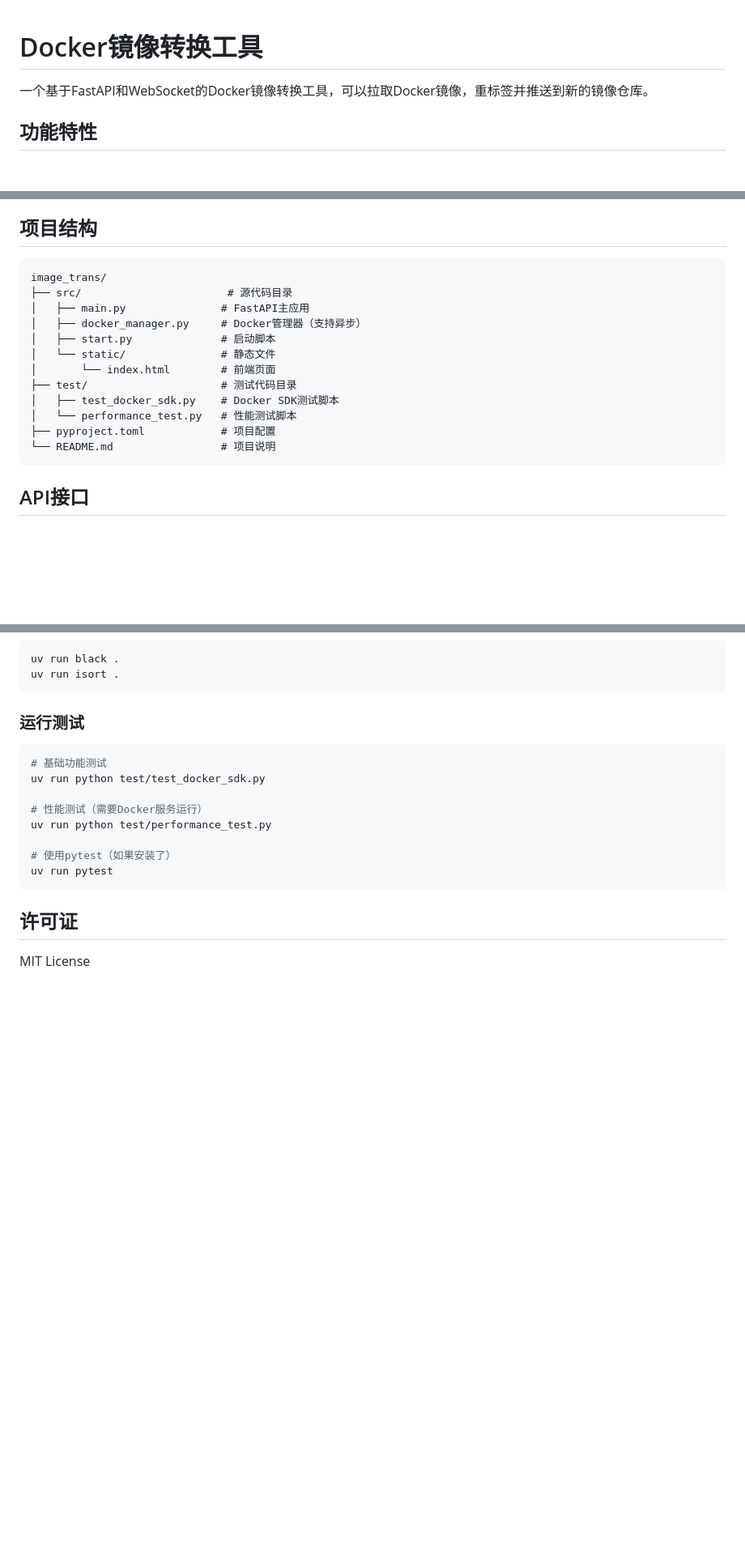
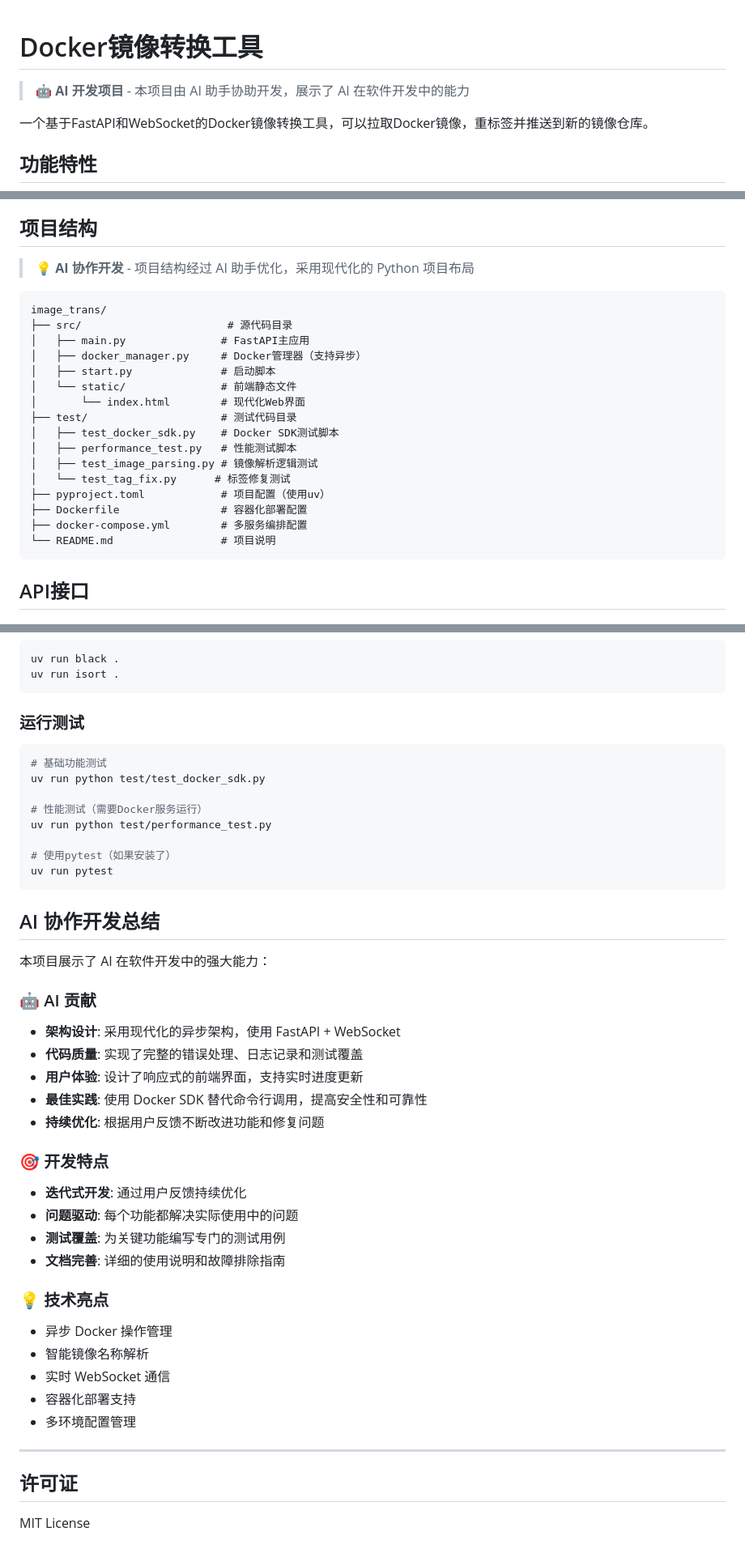
Before and after one commit to x007007007/docker-image-trans, a Markdown page: README.md, 3 parts joined by grey strips. Shown at 81% size. Rendered like a GitHub page; blank space fills up the shorter version.

Commit message:
docs: 更新README，添加AI开发项目说明和详细功能描述

````diff
--- a/README.md
+++ b/README.md
@@ -1,4 +1,6 @@
 # Docker镜像转换工具
+
+> 🤖 **AI 开发项目** - 本项目由 AI 助手协助开发，展示了 AI 在软件开发中的能力
 
 一个基于FastAPI和WebSocket的Docker镜像转换工具，可以拉取Docker镜像，重标签并推送到新的镜像仓库。
 
@@ -86,18 +88,24 @@ uv run uvicorn src.main:app --host 0.0.0.0 --port 8000 --reload
 
 ## 项目结构
 
+> 💡 **AI 协作开发** - 项目结构经过 AI 助手优化，采用现代化的 Python 项目布局
+
 ```
 image_trans/
 ├── src/                       # 源代码目录
 │   ├── main.py               # FastAPI主应用
 │   ├── docker_manager.py     # Docker管理器（支持异步）
 │   ├── start.py              # 启动脚本
-│   └── static/               # 静态文件
-│       └── index.html        # 前端页面
+│   └── static/               # 前端静态文件
+│       └── index.html        # 现代化Web界面
 ├── test/                     # 测试代码目录
 │   ├── test_docker_sdk.py    # Docker SDK测试脚本
-│   └── performance_test.py   # 性能测试脚本
-├── pyproject.toml            # 项目配置
+│   ├── performance_test.py   # 性能测试脚本
+│   ├── test_image_parsing.py # 镜像解析逻辑测试
+│   └── test_tag_fix.py      # 标签修复测试
+├── pyproject.toml            # 项目配置（使用uv）
+├── Dockerfile                # 容器化部署配置
+├── docker-compose.yml        # 多服务编排配置
 └── README.md                 # 项目说明
 ```
 
@@ -169,6 +179,32 @@ uv run python test/performance_test.py
 uv run pytest
 ```
 
+## AI 协作开发总结
+
+本项目展示了 AI 在软件开发中的强大能力：
+
+### 🤖 AI 贡献
+- **架构设计**: 采用现代化的异步架构，使用 FastAPI + WebSocket
+- **代码质量**: 实现了完整的错误处理、日志记录和测试覆盖
+- **用户体验**: 设计了响应式的前端界面，支持实时进度更新
+- **最佳实践**: 使用 Docker SDK 替代命令行调用，提高安全性和可靠性
+- **持续优化**: 根据用户反馈不断改进功能和修复问题
+
+### 🎯 开发特点
+- **迭代式开发**: 通过用户反馈持续优化
+- **问题驱动**: 每个功能都解决实际使用中的问题
+- **测试覆盖**: 为关键功能编写专门的测试用例
+- **文档完善**: 详细的使用说明和故障排除指南
+
+### 💡 技术亮点
+- 异步 Docker 操作管理
+- 智能镜像名称解析
+- 实时 WebSocket 通信
+- 容器化部署支持
+- 多环境配置管理
+
+---
+
 ## 许可证
 
 MIT License
````
Also changed, not shown: other parts of README.md (+2 -0 lines).
